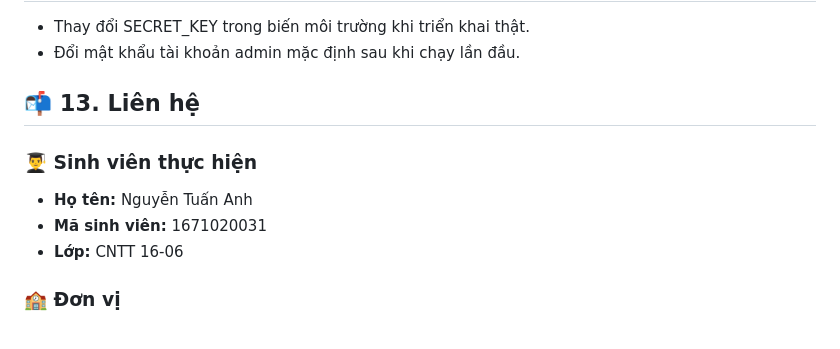
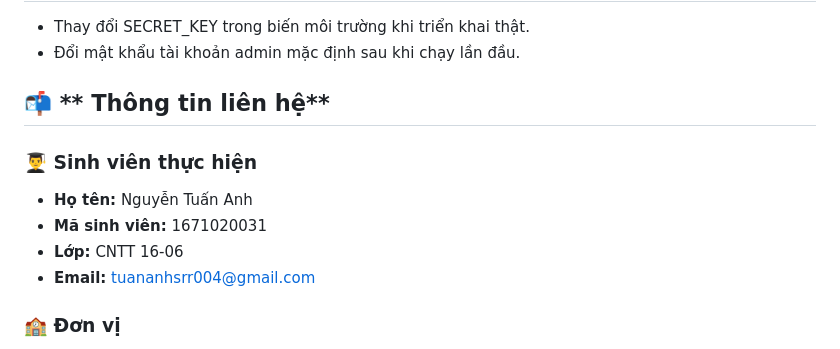
Before and after one commit to Tuananhsrr004/dnu_trend, a Markdown page: README.md, the part around the change. Rendered like a GitHub page.

```diff
--- a/README.md
+++ b/README.md
@@ -192,13 +192,13 @@ Prophet có thời gian cài đặt lâu và yêu cầu build. Nếu không cài
 - Thay đổi SECRET_KEY trong biến môi trường khi triển khai thật.
 - Đổi mật khẩu tài khoản admin mặc định sau khi chạy lần đầu.
 
-## 📬 **13. Liên hệ**
+## 📬 ** Thông tin liên hệ**
 
 ### **👨‍🎓 Sinh viên thực hiện**
 - **Họ tên:** Nguyễn Tuấn Anh
 - **Mã sinh viên:** 1671020031
 - **Lớp:** CNTT 16-06
-
+- **Email:** tuananhsrr004@gmail.com
 ### **🏫 Đơn vị**
 - **Khoa:** Công nghệ Thông tin
 - **Trường:** Đại học Đại Nam
```
